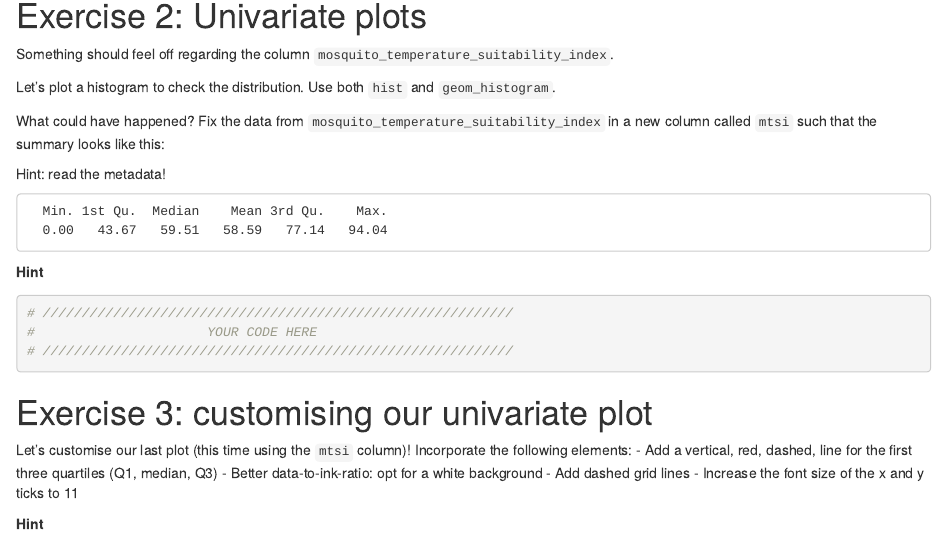
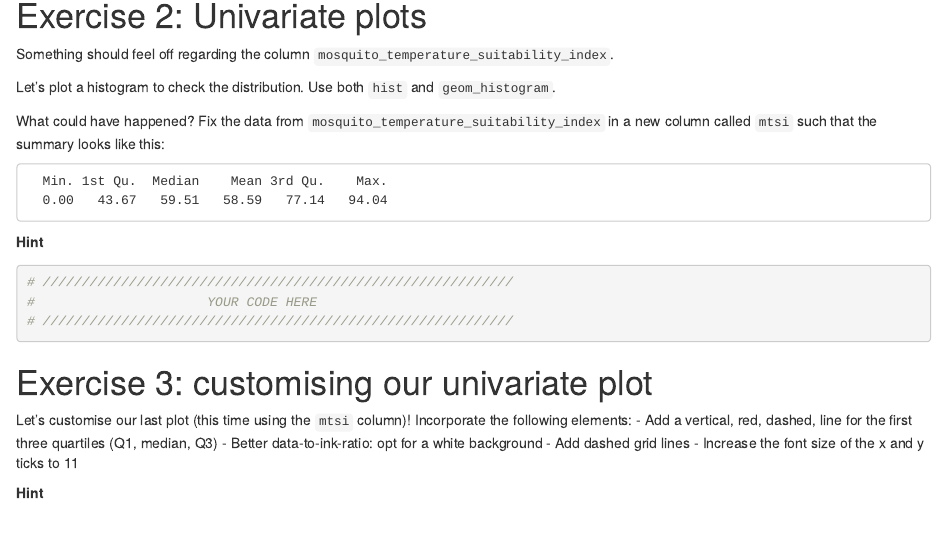
Before and after one commit to ku-dviz/2024, an R Markdown document (Exercises/day1.Rmd): the page in a window 1100 px wide, from 1100 px down. Rendered offline with R 4.5, knitr and Pandoc, with nearby package versions; some code elsewhere in the file could not run offline.

Commit message:
fix un-hidden hint in day1

````diff
--- a/Exercises/day1.Rmd
+++ b/Exercises/day1.Rmd
@@ -69,8 +69,6 @@
 
 What could have happened? Fix the data from ```mosquito_temperature_suitability_index``` in a new column called ```mtsi``` such that the summary looks like this:
 
-Hint: read the metadata!
-
 ```
   Min. 1st Qu.  Median    Mean 3rd Qu.    Max.
   0.00   43.67   59.51   58.59   77.14   94.04
````
Also changed, not shown: Exercises/day1.Rmd (1 more changed lines).
